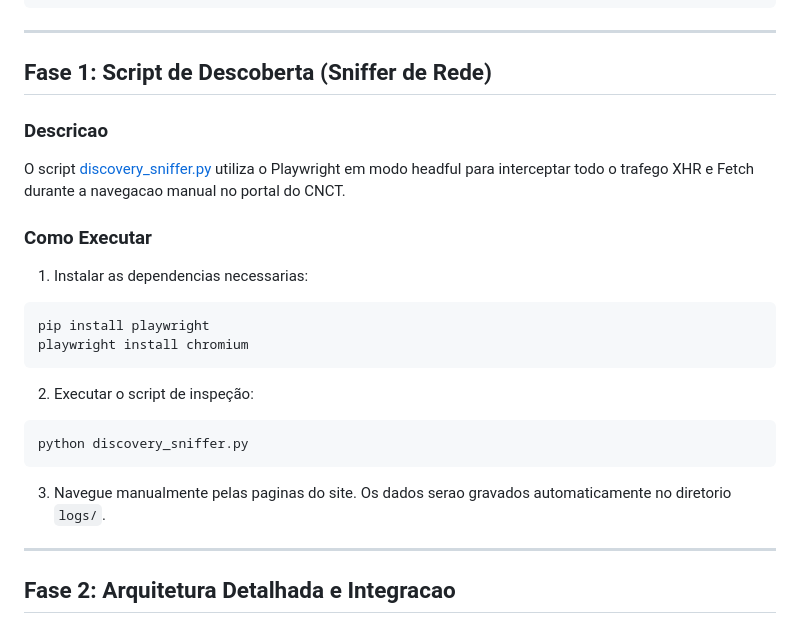
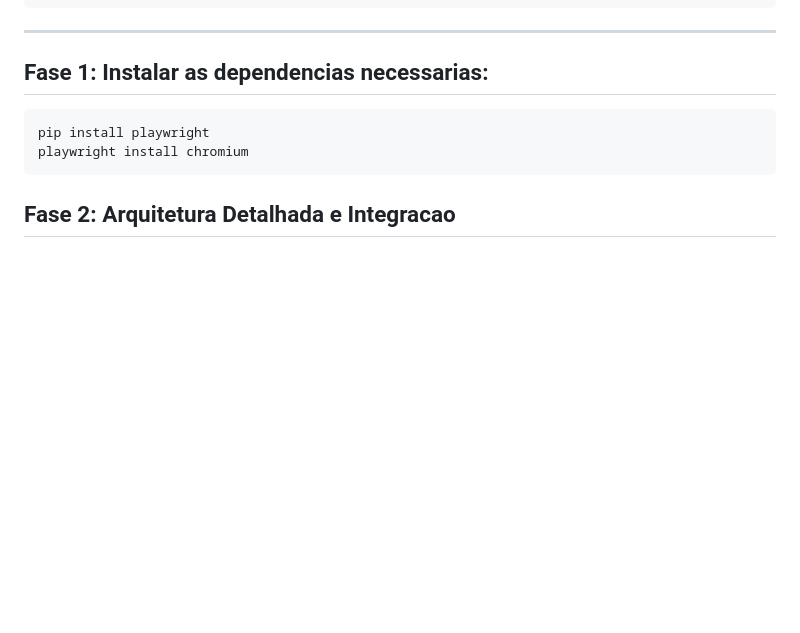
Before and after one commit to 3dot141-hendler/CNCT-DATA-SCRAPER, a Markdown page: README.md, the part around the change. Rendered like a GitHub page; blank space fills up the shorter version.

Commit message:
Revise README for installation instructions
Updated section headers and removed outdated instructions for running the discovery script.

````diff
--- a/README.md
+++ b/README.md
@@ -65,24 +65,14 @@ CNCT_SCRAPER/
 
 ---
 
-## Fase 1: Script de Descoberta (Sniffer de Rede)
+## Fase 1: Instalar as dependencias necessarias:
 
-### Descricao
-O script [discovery_sniffer.py](file:///c:/Users/ResTIC55/PythonProject/CNCT_SCRAPER/discovery_sniffer.py) utiliza o Playwright em modo headful para interceptar todo o trafego XHR e Fetch durante a navegacao manual no portal do CNCT.
 
-### Como Executar
-1. Instalar as dependencias necessarias:
 ```bash
 pip install playwright
 playwright install chromium
 ```
-2. Executar o script de inspeção:
-```bash
-python discovery_sniffer.py
-```
-3. Navegue manualmente pelas paginas do site. Os dados serao gravados automaticamente no diretorio `logs/`.
 
----
 
 ## Fase 2: Arquitetura Detalhada e Integracao
 
````
